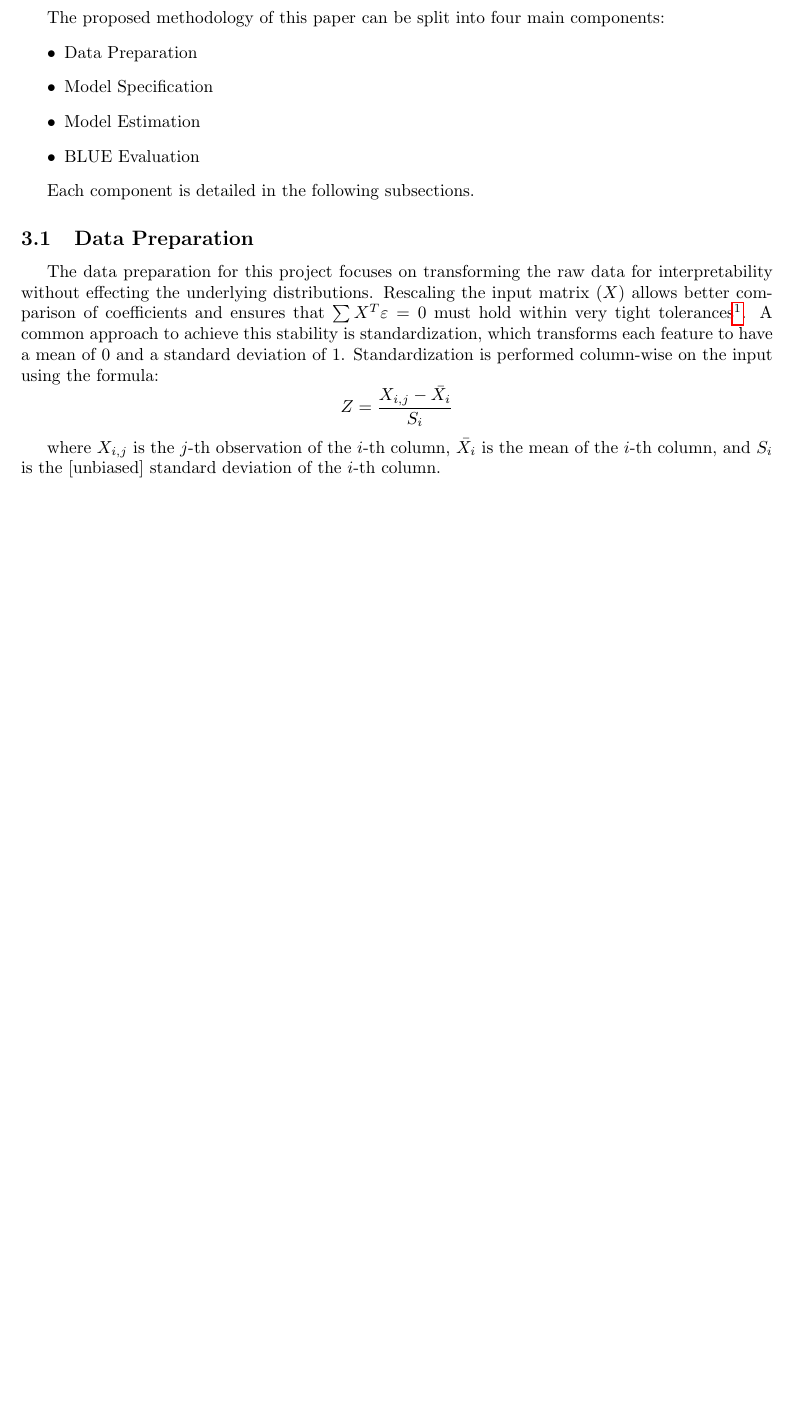
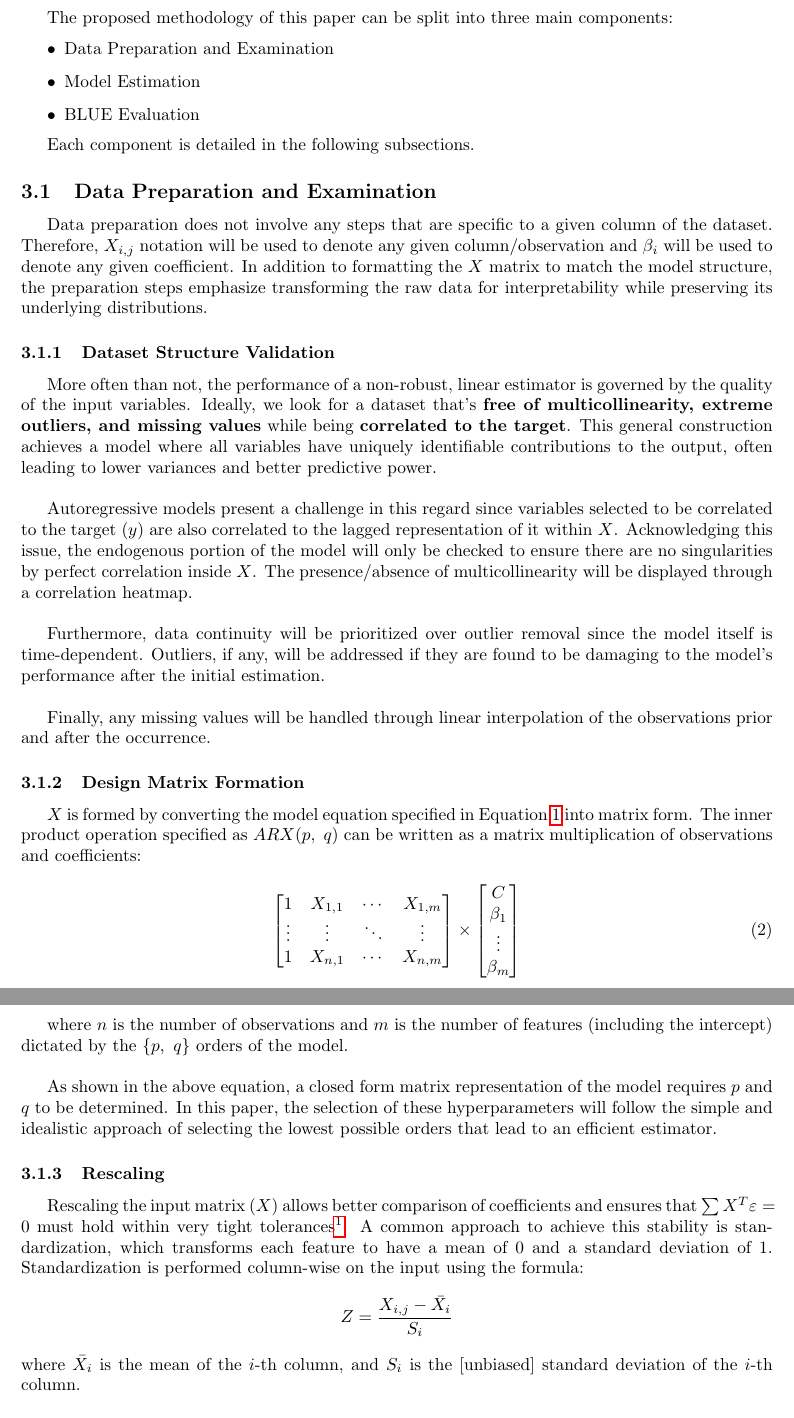
Before and after one commit to GongJr0/Econometrics2025-Project, a LaTeX document (paper/main.tex, which reads paper/methodology.tex): part of page 5 of 8 before the commit and two parts of pages 5 and 6 of 9 after it, the two joined at a grey line, cut so that both start at the same text, the shorter picture padded with empty space. Compiled offline with pdfLaTeX.

Commit message:
Add maths notes and update paper and code
Added new LaTeX and PDF maths notes in misc_papers/notes. Updated main.ipynb execution counts, modified paper sections (data, intro, methodology), and made changes to src/stat_tests.py. These updates improve documentation and refine analysis in the paper and codebase.

```diff
--- a/paper/methodology.tex
+++ b/paper/methodology.tex
@@ -1,17 +1,66 @@
 \section{Methodology}\label{sec:methodology}
 
-The proposed methodology of this paper can be split into four main components:
+The proposed methodology of this paper can be split into three main components:
 \begin{itemize}
-    \item Data Preparation
-    \item Model Specification
+    \item Data Preparation and Examination
     \item Model Estimation
     \item BLUE Evaluation
 \end{itemize}
 
 Each component is detailed in the following subsections.
 
-\subsection{Data Preparation}\label{subsec:data_prep}
-The data preparation for this project focuses on transforming the raw data for interpretability without effecting the underlying distributions.
+\subsection{Data Preparation and Examination}\label{subsec:data_prep_exam}
+Data preparation does not involve any steps that are specific to a given column of the dataset. Therefore, $X_{i,j}$ notation will be used to denote any given column/observation and $\beta_i$ will be used to denote any given coefficient.
+In addition to formatting the $X$ matrix to match the model structure, the preparation steps emphasize transforming the raw data for interpretability while preserving its underlying distributions.
+
+\subsubsection{Dataset Structure Validation}\label{subsubsec:inp_val}
+More often than not, the performance of a non-robust, linear estimator is governed by the quality of the input variables.
+Ideally, we look for a dataset that's \textbf{free of multicollinearity, extreme outliers, and missing values} while being \textbf{correlated to the target}.
+This general construction achieves a model where all variables have uniquely identifiable contributions to the output, often leading to lower variances and better predictive power.
+
+\vspace{\baselineskip}
+
+Autoregressive models present a challenge in this regard since variables selected to be correlated to the target ($y$) are also correlated to the lagged representation of it within $X$.
+Acknowledging this issue, the endogenous portion of the model will only be checked to ensure there are no singularities by perfect correlation inside $X$.
+The presence/absence of multicollinearity will be displayed through a correlation heatmap.
+
+\vspace{\baselineskip}
+
+Furthermore, data continuity will be prioritized over outlier removal since the model itself is time-dependent.
+Outliers, if any, will be addressed if they are found to be damaging to the model's performance after the initial estimation.
+
+\vspace{\baselineskip}
+
+Finally, any missing values will be handled through linear interpolation of the observations prior and after the occurrence.
+
+
+\subsubsection{Design Matrix Formation}\label{subsubsec:inp_mat}
+$X$ is formed by converting the model equation specified in Equation~\ref{eq:model_eq} into matrix form.
+The inner product operation specified as $ARX(p, \ q)$ can be written as a matrix multiplication of observations and coefficients:
+
+\begin{equation}
+    \label{eq:des_mat}
+    \begin{bmatrix}
+        1 & X_{1,1} & \cdots &  X_{1,m} \\
+        \vdots  & \vdots & \ddots &  \vdots \\
+        1 & X_{n,1} & \cdots & X_{n,m}
+    \end{bmatrix}
+    \times
+    \begin{bmatrix}
+        C \\
+        \beta_1 \\
+        \vdots \\
+        \beta_{m}
+    \end{bmatrix}
+\end{equation}
+
+where $n$ is the number of observations and $m$ is the number of features (including the intercept) dictated by the $\{p, \ q\}$ orders of the model.
+
+\vspace{\baselineskip}
+As shown in the above equation, a closed form matrix representation of the model requires $p$ and $q$ to be determined.
+In this paper, the selection of these hyperparameters will follow the simple and idealistic approach of selecting the lowest possible orders that lead to an efficient estimator.
+
+\subsubsection{Rescaling}\label{subsubsec:inp_rescale}
 Rescaling the input matrix ($X$) allows better comparison of coefficients and ensures that $\sum X^T\varepsilon = 0$ must hold within very tight tolerances\footnote{Differences in magnitude between $X$ columns can lead to numerical ambiguity in orthogonality checks. It is generally preferrable to eliminate any differences in the order of magniutes in $X$.}.
 A common approach to achieve this stability is standardization, which transforms each feature to have a mean of 0 and a standard deviation of 1.
 Standardization is performed column-wise on the input using the formula:
@@ -19,4 +68,4 @@ Standardization is performed column-wise on the input using the formula:
 Z = \frac{X_{i, j} - \bar{X_i}}{S_i}
 \]
 
-where $X_{i, j}$ is the $j$-th observation of the $i$-th column, $\bar{X_i}$ is the mean of the $i$-th column, and $S_i$ is the [unbiased] standard deviation of the $i$-th column.
+\noindent where $\bar{X_i}$ is the mean of the $i$-th column, and $S_i$ is the [unbiased] standard deviation of the $i$-th column.
```
Also changed, not shown: misc_papers/notes/maths_notes.tex (added, +21 -0 lines), paper/data.tex (+1 -1 lines), paper/intro.tex (+8 -5 lines), misc_papers/notes/out/maths_notes.pdf (added), paper/methodology.tex (11 more changed lines), 2 other files.
